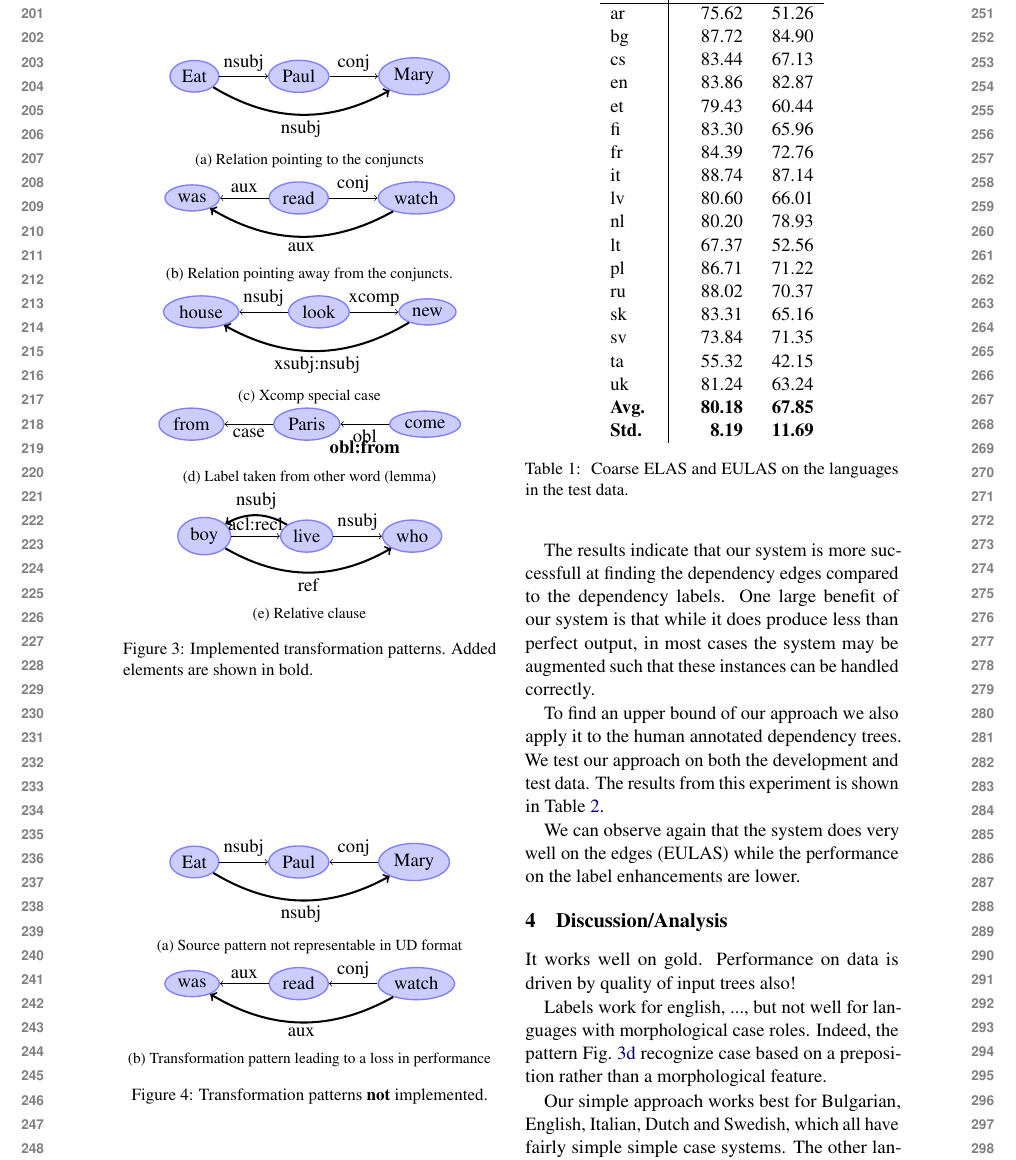
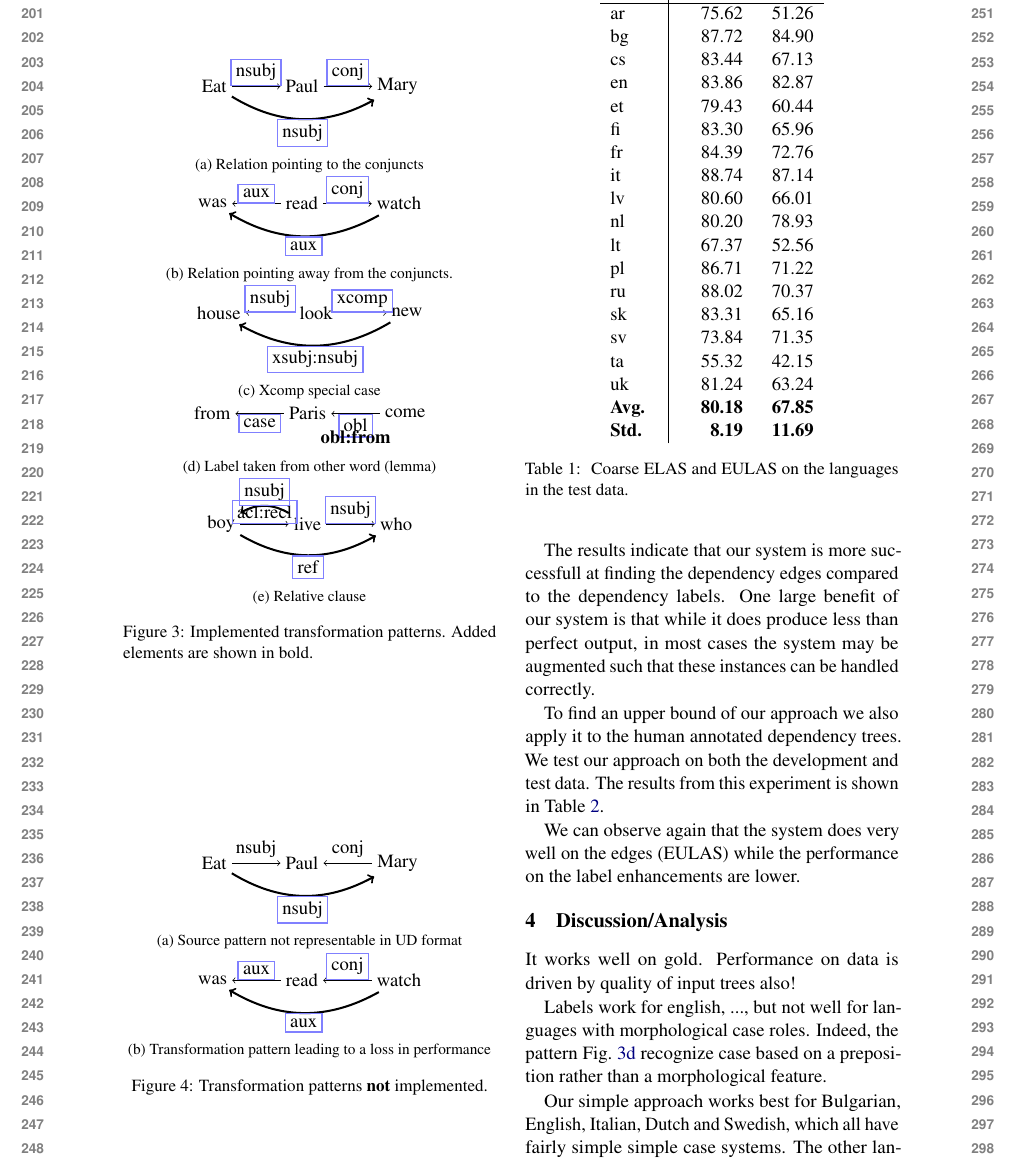
Before and after one commit to adamlek/enhanced-ud, a LaTeX paper (paper/acl2020.tex): part of page 3 of 4, cut so that both start at the same text. Compiled offline with pdfLaTeX.

Commit message:
restyle patterns

```diff
--- a/paper/acl2020.tex
+++ b/paper/acl2020.tex
@@ -259,9 +260,9 @@ The exhaustive list of patterns and transformations follows.
     \node[word] (eat) {Eat};
     \node[word] (paul) [right=of eat] {Paul};
     \node[word] (mary) [right=of paul] {Mary};
-    \draw[->] (eat) -- node[above] {nsubj} (paul);
-    \draw[->] (paul) -- node[above] {conj} (mary);
-    \path (eat) edge[->,newedge,bend right]  node[below] {nsubj} (mary);
+    \draw[->] (eat) -- node[deplabel,above] {nsubj} (paul);
+    \draw[->] (paul) -- node[deplabel,above] {conj} (mary);
+    \path (eat) edge[->,newedge,bend right]  node[deplabel,below] {nsubj} (mary);
   \end{tikzpicture}
   \caption{Relation pointing to the conjuncts}
   \label{fig:pat-nsubj-conj}
@@ -288,9 +289,9 @@ The exhaustive list of patterns and transformations follows.
   \node[word] (house) {house};
   \node[word] (look) [right=of house] {look};
   \node[word] (new) [right=of look] {new};
-  \draw[->] (look) -- node[above] {nsubj} (house);
-  \draw[->] (look) -- node[above] {xcomp} (new);
-  \path (new) edge[->,newedge,bend left]  node[below] {xsubj:nsubj} (house);
+  \draw[->] (look) -- node[deplabel,above] {nsubj} (house);
+  \draw[->] (look) -- node[deplabel,above] {xcomp} (new);
+  \path (new) edge[->,newedge,bend left]  node[deplabel,below] {xsubj:nsubj} (house);
 \end{tikzpicture}
 
   \caption{Xcomp special case}
@@ -317,10 +318,10 @@ The exhaustive list of patterns and transformations follows.
     \node[word] (boy) {boy};
     \node[word] (live) [right=of boy] {live};
     \node[word] (who) [right=of live] {who};
-    \draw[->] (boy) -- node[above] {acl:recl} (live);
-    \path  (live) edge[->,newedge,bend right] node[above] {nsubj} (boy);
-    \draw[->] (live) -- node[above] {nsubj} (who);
-    \path (boy) edge[->,newedge,bend right]  node[below] {ref} (who);
+    \draw[->] (boy) -- node[deplabel,above] {acl:recl} (live);
+    \path  (live) edge[->,newedge,bend right] node[deplabel,above] {nsubj} (boy);
+    \draw[->] (live) -- node[deplabel,above] {nsubj} (who);
+    \path (boy) edge[->,newedge,bend right]  node[below,deplabel] {ref} (who);
   \end{tikzpicture}
   \caption{Relative clause}
   \label{fig:pat-rel}
@@ -351,9 +352,9 @@ The exhaustive list of patterns and transformations follows.
   \node[word] (was) {was};
   \node[word] (read) [right=of was] {read};
   \node[word] (watch) [right=of read] {watch};
-  \draw[->] (read) -- node[above] {aux} (was);
-  \draw[->] (watch) -- node[above] {conj} (read);
-  \path (watch) edge[->,newedge,bend left]  node[below] {aux} (was);
+  \draw[->] (read) -- node[deplabel,above] {aux} (was);
+  \draw[->] (watch) -- node[deplabel,above] {conj} (read);
+  \path (watch) edge[->,newedge,bend left]  node[deplabel,below] {aux} (was);
 \end{tikzpicture}
 
   \caption{Transformation pattern leading to a loss in performance}
```
Also changed, not shown: paper/acl2020.tex (17 more changed lines).
